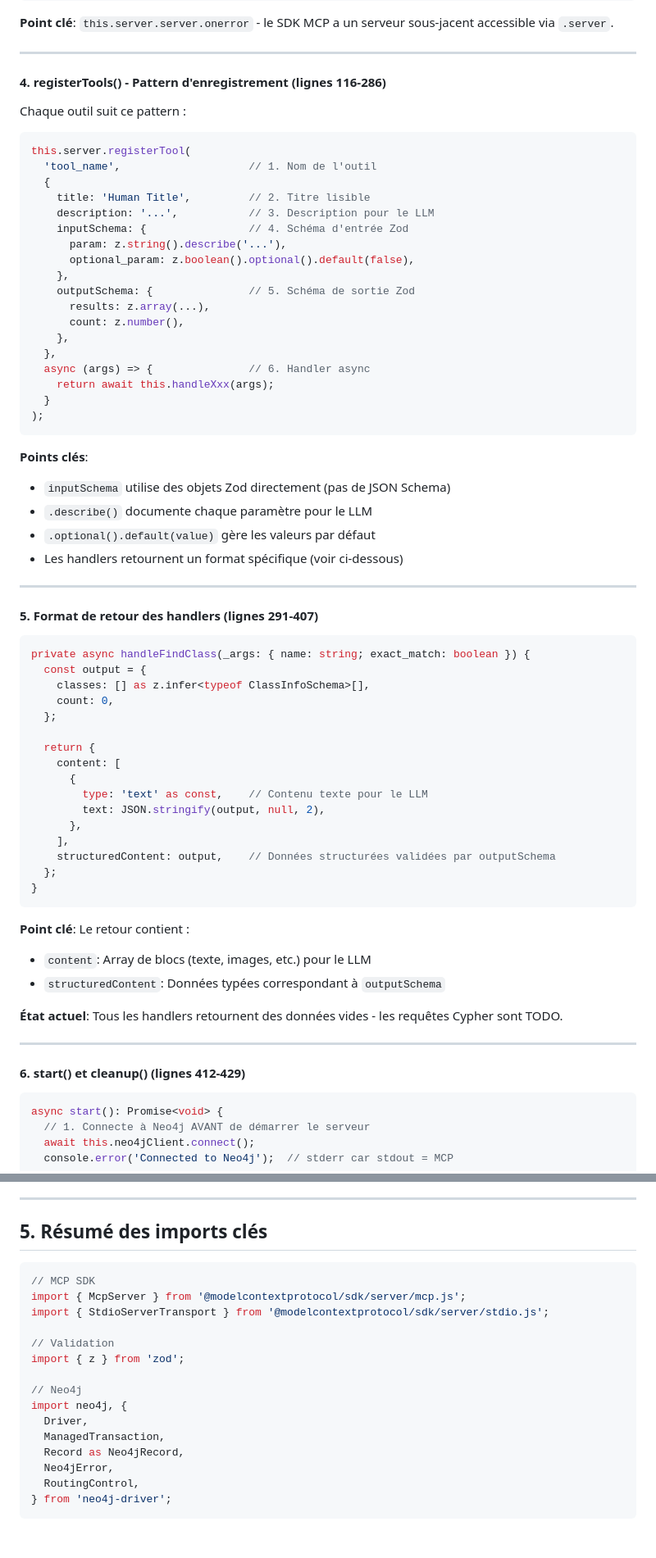
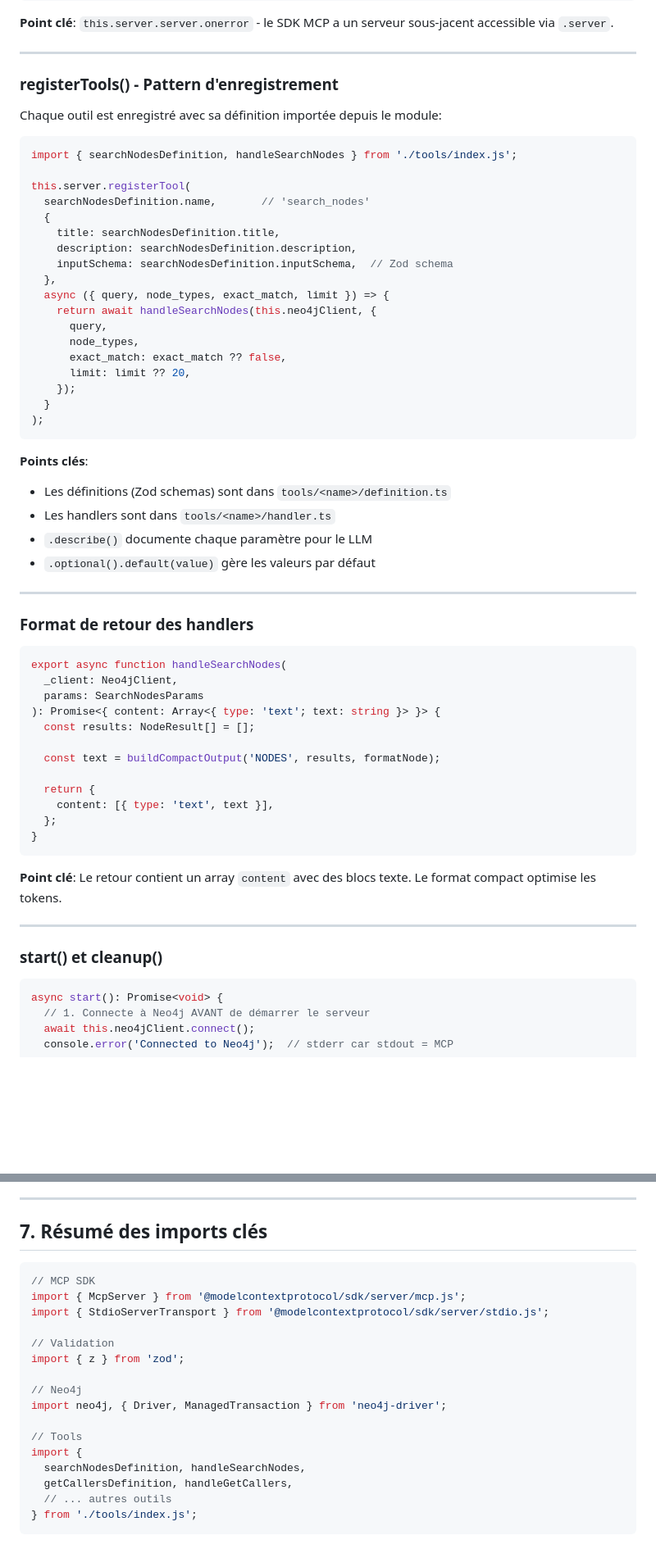
Before and after one commit to Bikach/codeGraph, a Markdown page: docs/MCP-SERVER-ANALYSIS.md, 2 parts joined by grey strips. Shown: that part at 82% size. GitHub-like rendering; blank space fills up the shorter version.

````diff
--- a/docs/MCP-SERVER-ANALYSIS.md
+++ b/docs/MCP-SERVER-ANALYSIS.md
@@ -96,69 +89,61 @@ constructor() {
 
 ---
 
-#### 4. registerTools() - Pattern d'enregistrement (lignes 116-286)
+### registerTools() - Pattern d'enregistrement
 
-Chaque outil suit ce pattern :
+Chaque outil est enregistré avec sa définition importée depuis le module:
 
 ```typescript
+import { searchNodesDefinition, handleSearchNodes } from './tools/index.js';
+
 this.server.registerTool(
-  'tool_name',                    // 1. Nom de l'outil
+  searchNodesDefinition.name,       // 'search_nodes'
   {
-    title: 'Human Title',         // 2. Titre lisible
-    description: '...',           // 3. Description pour le LLM
-    inputSchema: {                // 4. Schéma d'entrée Zod
-      param: z.string().describe('...'),
-      optional_param: z.boolean().optional().default(false),
-    },
-    outputSchema: {               // 5. Schéma de sortie Zod
-      results: z.array(...),
-      count: z.number(),
-    },
+    title: searchNodesDefinition.title,
+    description: searchNodesDefinition.description,
+    inputSchema: searchNodesDefinition.inputSchema,  // Zod schema
   },
-  async (args) => {               // 6. Handler async
-    return await this.handleXxx(args);
+  async ({ query, node_types, exact_match, limit }) => {
+    return await handleSearchNodes(this.neo4jClient, {
+      query,
+      node_types,
+      exact_match: exact_match ?? false,
+      limit: limit ?? 20,
+    });
   }
 );
 ```
 
 **Points clés**:
-- `inputSchema` utilise des objets Zod directement (pas de JSON Schema)
+- Les définitions (Zod schemas) sont dans `tools/<name>/definition.ts`
+- Les handlers sont dans `tools/<name>/handler.ts`
 - `.describe()` documente chaque paramètre pour le LLM
 - `.optional().default(value)` gère les valeurs par défaut
-- Les handlers retournent un format spécifique (voir ci-dessous)
 
 ---
 
-#### 5. Format de retour des handlers (lignes 291-407)
+### Format de retour des handlers
 
 ```typescript
-private async handleFindClass(_args: { name: string; exact_match: boolean }) {
-  const output = {
-    classes: [] as z.infer<typeof ClassInfoSchema>[],
-    count: 0,
-  };
+export async function handleSearchNodes(
+  _client: Neo4jClient,
+  params: SearchNodesParams
+): Promise<{ content: Array<{ type: 'text'; text: string }> }> {
+  const results: NodeResult[] = [];
+
+  const text = buildCompactOutput('NODES', results, formatNode);
 
   return {
-    content: [
-      {
-        type: 'text' as const,    // Contenu texte pour le LLM
-        text: JSON.stringify(output, null, 2),
-      },
-    ],
-    structuredContent: output,    // Données structurées validées par outputSchema
+    content: [{ type: 'text', text }],
   };
 }
 ```
 
-**Point clé**: Le retour contient :
-- `content`: Array de blocs (texte, images, etc.) pour le LLM
-- `structuredContent`: Données typées correspondant à `outputSchema`
-
-**État actuel**: Tous les handlers retournent des données vides - les requêtes Cypher sont TODO.
+**Point clé**: Le retour contient un array `content` avec des blocs texte. Le format compact optimise les tokens.
 
 ---
 
-#### 6. start() et cleanup() (lignes 412-429)
+### start() et cleanup()
 
 ```typescript
 async start(): Promise<void> {
@@ -373,7 +339,7 @@ Le schéma Cypher est documenté dans `docs/SCHEMA.md` avec des exemples de requ
 
 ---
 
-## 5. Résumé des imports clés
+## 7. Résumé des imports clés
 
 ```typescript
 // MCP SDK
@@ -384,11 +350,12 @@ import { StdioServerTransport } from '@modelcontextprotocol/sdk/server/stdio.js'
 import { z } from 'zod';
 
 // Neo4j
-import neo4j, {
-  Driver,
-  ManagedTransaction,
-  Record as Neo4jRecord,
-  Neo4jError,
-  RoutingControl,
-} from 'neo4j-driver';
+import neo4j, { Driver, ManagedTransaction } from 'neo4j-driver';
+
+// Tools
+import {
+  searchNodesDefinition, handleSearchNodes,
+  getCallersDefinition, handleGetCallers,
+  // ... autres outils
+} from './tools/index.js';
 ```
````
Also changed, not shown: other parts of docs/MCP-SERVER-ANALYSIS.md (+121 -147 lines), CLAUDE.md (+21 -28 lines).
